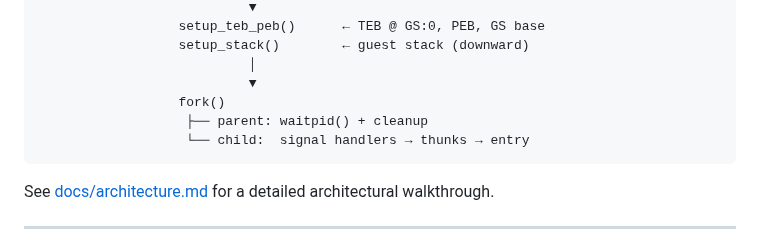
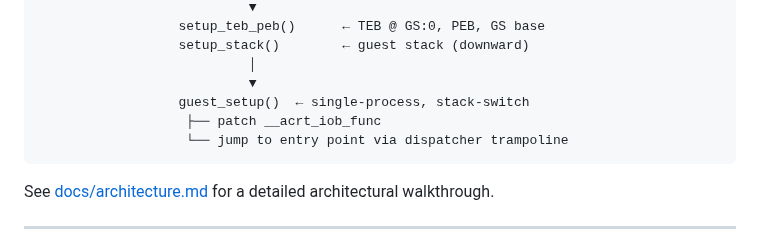
Before and after one commit to CedricThomas/my_wine, a Markdown page: README.md, the part around one of its changes. Drawn GitHub-style.

````diff
--- a/README.md
+++ b/README.md
@@ -174,9 +167,9 @@ PE file ──► mmap(file) ──► parse headers
                   setup_stack()        ← guest stack (downward)
                            │
                            ▼
-                  fork()
-                   ├── parent: waitpid() + cleanup
-                   └── child:  signal handlers → thunks → entry
+                  guest_setup()  ← single-process, stack-switch
+                   ├── patch __acrt_iob_func
+                   └── jump to entry point via dispatcher trampoline
 ```
 
 See [docs/architecture.md](docs/architecture.md) for a detailed
````
Also changed, not shown: other parts of README.md (+17 -25 lines), docs/rationale.md (+119 -149 lines).
